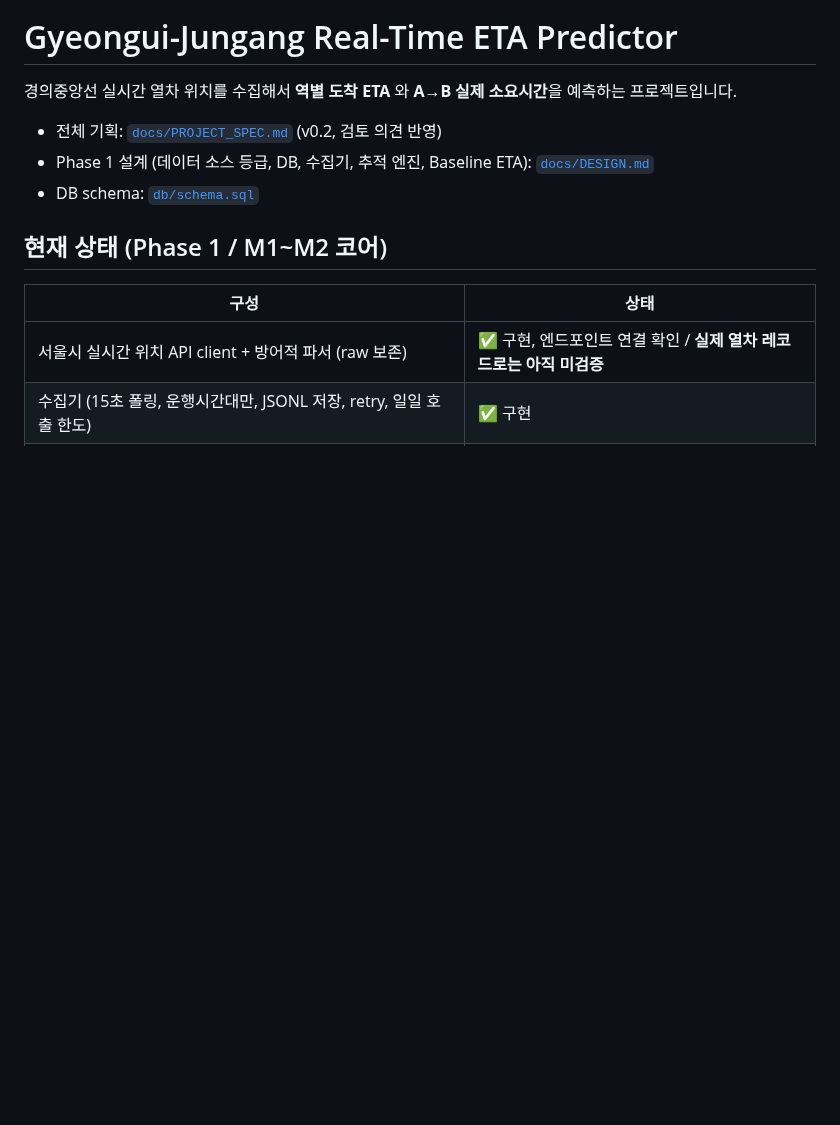
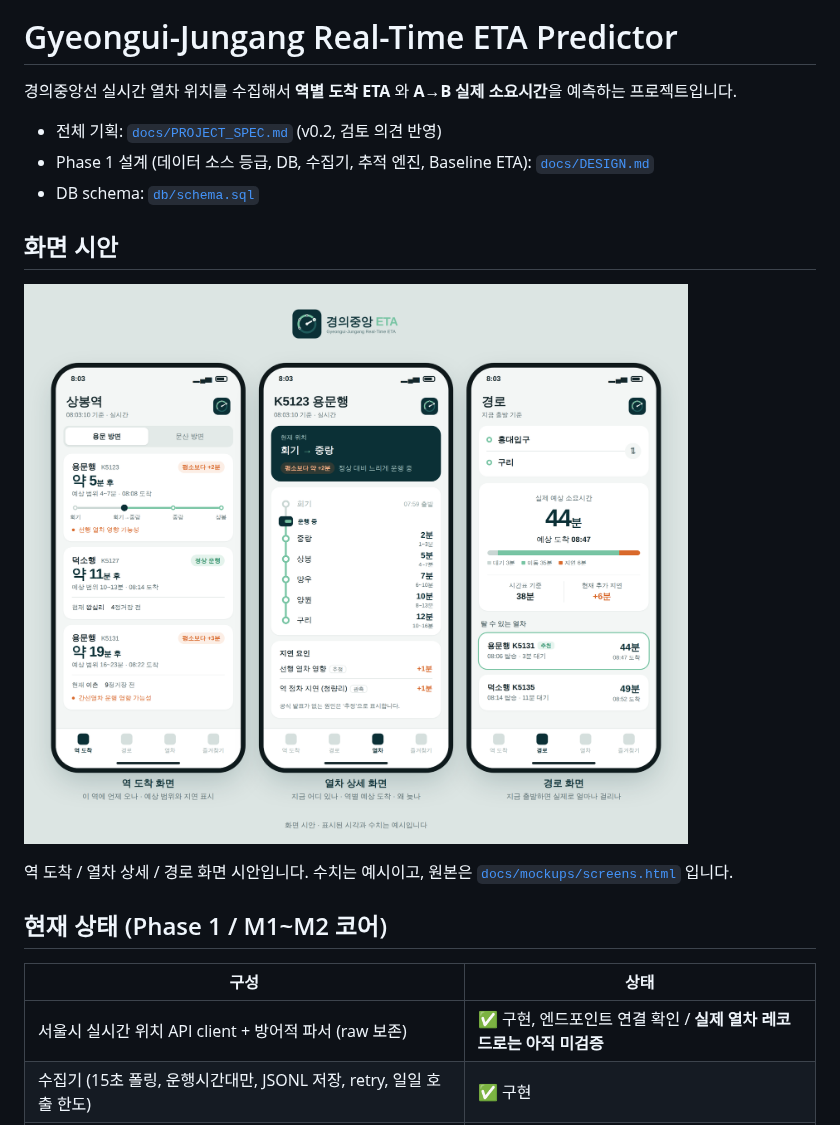
Before and after one commit to Geresia/Gyeongui, a Markdown page: README.md, the part around the change. Drawn GitHub-style; pictures changed too: docs/assets/screens/overview.png (added); blank space fills up the shorter version.

Commit message:
Add UI mockups: station arrivals, train detail, A-to-B route
Co-Authored-By: Claude Opus 5.5 <noreply@anthropic.com>
Claude-Session: https://claude.ai/code/session_01KafYr1kESVqS1L4PXAxhoY

```diff
--- a/README.md
+++ b/README.md
@@ -12,6 +12,12 @@
 - 전체 기획: [`docs/PROJECT_SPEC.md`](docs/PROJECT_SPEC.md) (v0.2, 검토 의견 반영)
 - Phase 1 설계 (데이터 소스 등급, DB, 수집기, 추적 엔진, Baseline ETA): [`docs/DESIGN.md`](docs/DESIGN.md)
 - DB schema: [`db/schema.sql`](db/schema.sql)
+
+## 화면 시안
+
+![화면 시안](docs/assets/screens/overview.png)
+
+역 도착 / 열차 상세 / 경로 화면 시안입니다. 수치는 예시이고, 원본은 [`docs/mockups/screens.html`](docs/mockups/screens.html) 입니다.
 
 ## 현재 상태 (Phase 1 / M1~M2 코어)
 
```
Also changed, not shown: docs/assets/screens/route.png (added), docs/assets/screens/station.png (added), docs/assets/screens/train.png (added), 1 other file.
